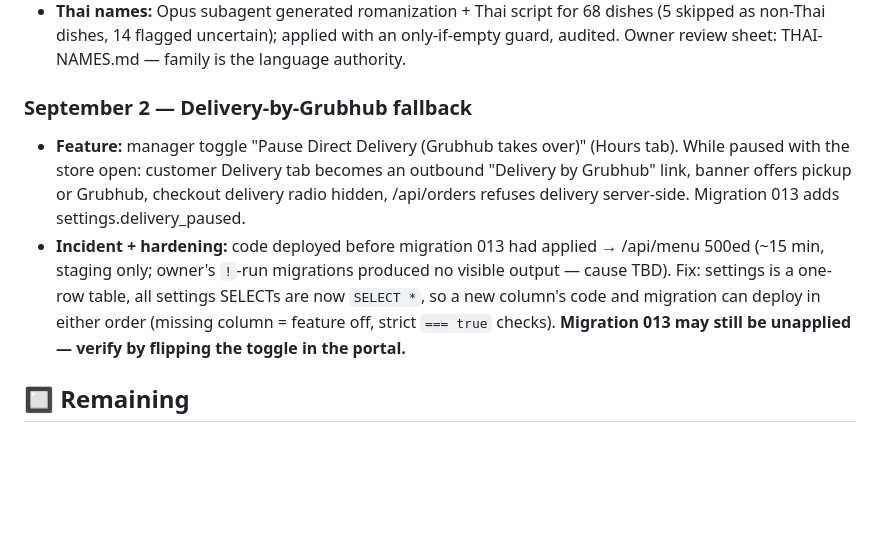
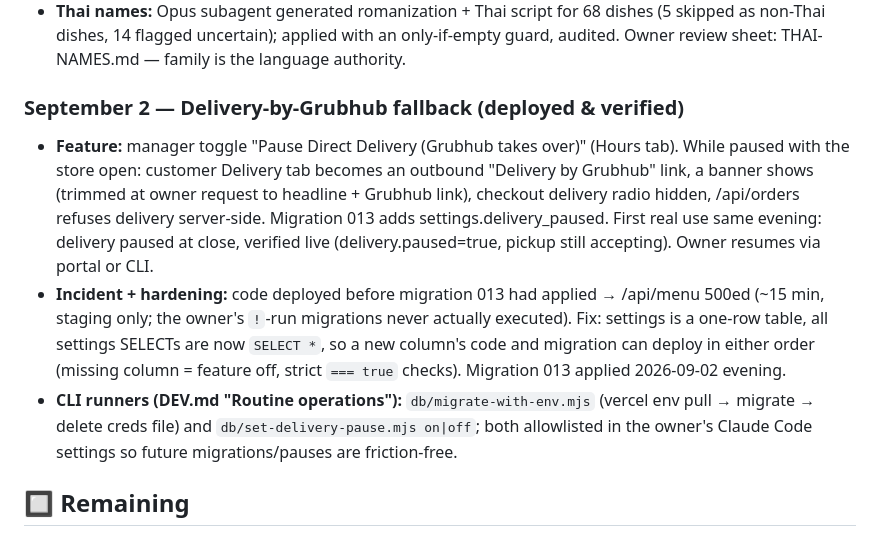
Before and after one commit to RoyalBadger/tomyumthai-staging, a Markdown page: PROJECT_STATUS.md, the part around the change. GitHub-like rendering; blank space fills up the shorter version.

```diff
--- a/PROJECT_STATUS.md
+++ b/PROJECT_STATUS.md
@@ -104,16 +104,21 @@
   (5 skipped as non-Thai dishes, 14 flagged uncertain); applied with an only-if-empty
   guard, audited. Owner review sheet: THAI-NAMES.md — family is the language authority.
 
-### September 2 — Delivery-by-Grubhub fallback
+### September 2 — Delivery-by-Grubhub fallback (deployed & verified)
 - **Feature:** manager toggle "Pause Direct Delivery (Grubhub takes over)" (Hours tab). While
   paused with the store open: customer Delivery tab becomes an outbound "Delivery by Grubhub"
-  link, banner offers pickup or Grubhub, checkout delivery radio hidden, /api/orders refuses
-  delivery server-side. Migration 013 adds settings.delivery_paused.
+  link, a banner shows (trimmed at owner request to headline + Grubhub link), checkout
+  delivery radio hidden, /api/orders refuses delivery server-side. Migration 013 adds
+  settings.delivery_paused. First real use same evening: delivery paused at close, verified
+  live (delivery.paused=true, pickup still accepting). Owner resumes via portal or CLI.
 - **Incident + hardening:** code deployed before migration 013 had applied → /api/menu 500ed
-  (~15 min, staging only; owner's `!`-run migrations produced no visible output — cause TBD).
-  Fix: settings is a one-row table, all settings SELECTs are now `SELECT *`, so a new column's
-  code and migration can deploy in either order (missing column = feature off, strict `=== true`
-  checks). **Migration 013 may still be unapplied — verify by flipping the toggle in the portal.**
+  (~15 min, staging only; the owner's `!`-run migrations never actually executed). Fix:
+  settings is a one-row table, all settings SELECTs are now `SELECT *`, so a new column's
+  code and migration can deploy in either order (missing column = feature off, strict
+  `=== true` checks). Migration 013 applied 2026-09-02 evening.
+- **CLI runners (DEV.md "Routine operations"):** `db/migrate-with-env.mjs` (vercel env pull →
+  migrate → delete creds file) and `db/set-delivery-pause.mjs on|off`; both allowlisted in
+  the owner's Claude Code settings so future migrations/pauses are friction-free.
 
 ## 🔲 Remaining
 
```
Also changed, not shown: DEV.md (+25 -0 lines).
